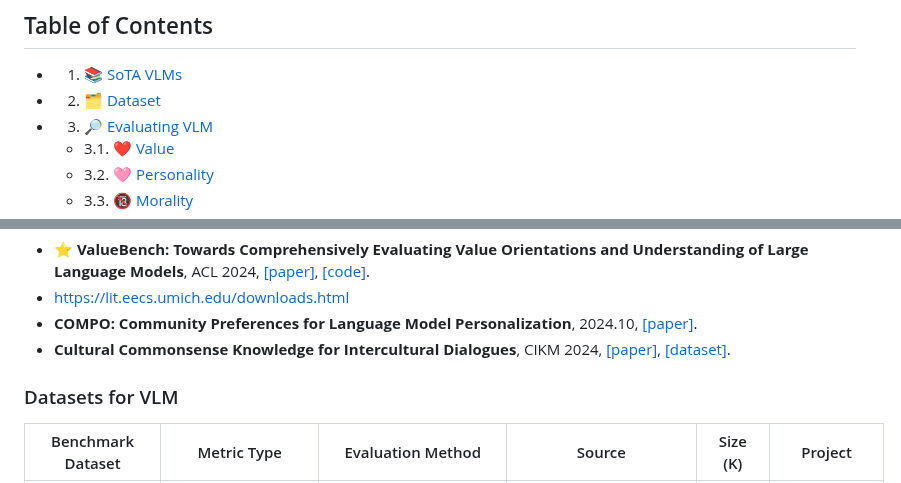
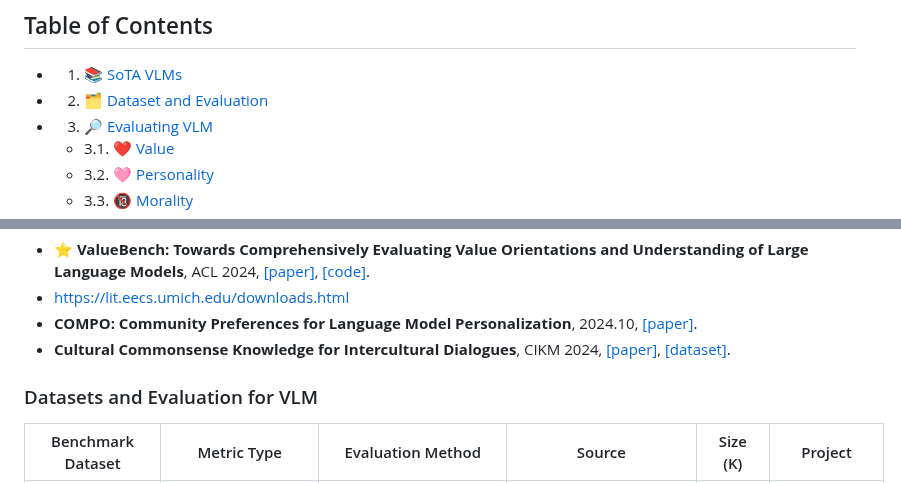
Before and after one commit to zli12321/Vision-Language-Models-Overview, a Markdown page: README.md, 2 parts joined by grey strips. Rendered like a GitHub page.

```diff
--- a/README.md
+++ b/README.md
@@ -19,7 +19,7 @@ Welcome to contribute and discuss!
 ## Table of Contents
 
 * 1. [📚 SoTA VLMs](#Survey)
-* 2. [🗂️ Dataset](#Dataset)
+* 2. [🗂️ Dataset and Evaluation](#Dataset)
 * 3. [🔎 Evaluating VLM](#EvaluatingLLM)
 	* 3.1. [❤️ Value](#Value)
 	* 3.2. [🩷 Personality](#Personality)
@@ -63,7 +63,7 @@ Welcome to contribute and discuss!
 - **COMPO: Community Preferences for Language Model Personalization**, 2024.10, [[paper]](https://arxiv.org/pdf/2410.16027).
 - **Cultural Commonsense Knowledge for Intercultural Dialogues**, CIKM 2024, [[paper]](https://dl.acm.org/doi/pdf/10.1145/3627673.3679768), [[dataset]](https://mango.mpi-inf.mpg.de/).
 
-### Datasets for VLM
+### Datasets and Evaluation for VLM
 
 
 | Benchmark Dataset                                        | Metric Type        |     Evaluation Method    | Source                 | Size (K) | Project 							|
```
